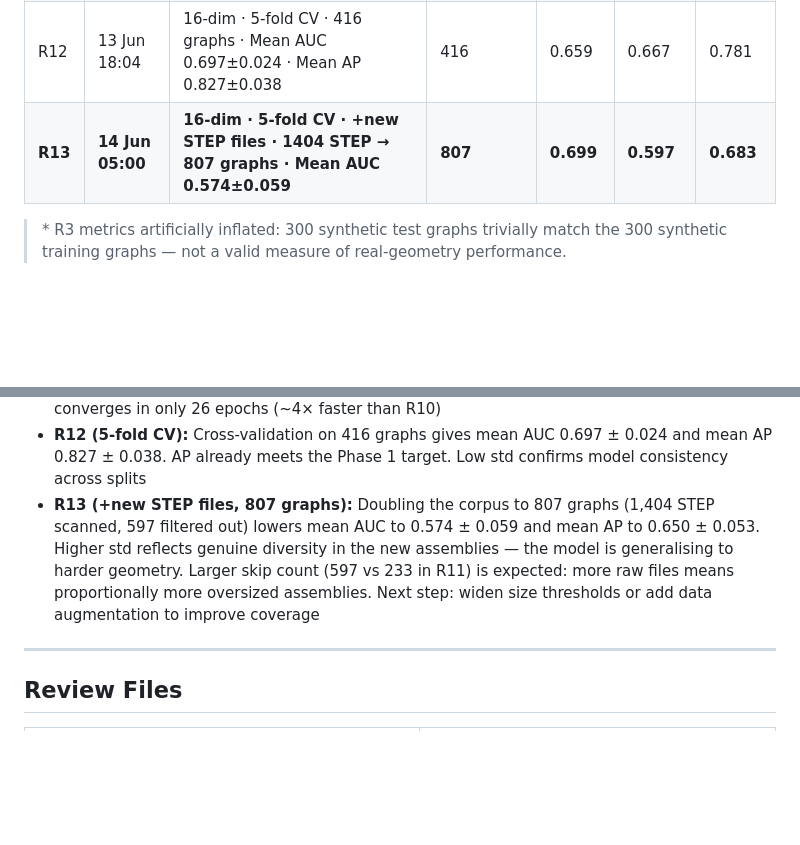
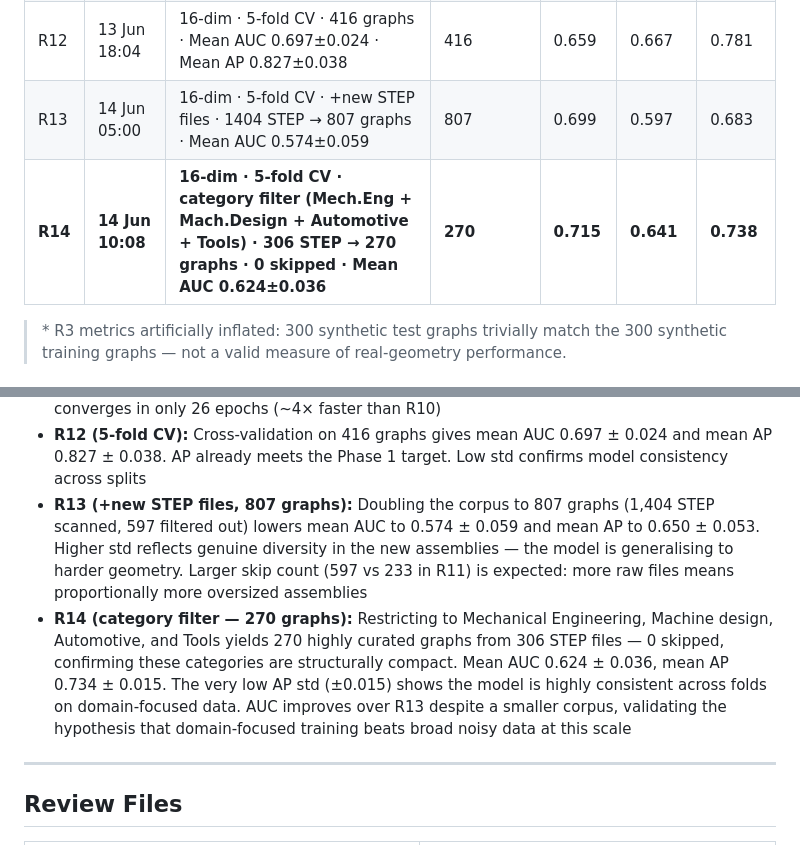
Before and after one commit to Sedimagan/AI-Assisted-3D-Assembly-Design, a Markdown page: README.md, 2 parts joined by grey strips. Rendered like a GitHub page; blank space fills up the shorter version.

```diff
--- a/README.md
+++ b/README.md
@@ -1000,7 +1001,8 @@ Ten training runs are shown, split into two eras. Each bar group shows Val AUC (
 | R10 | 10 Jun 12:00 | 16-dim · +Fusion360 Gallery · 938 STEP → 780 graphs · early stop ep 58 | 780 | 0.585 | 0.604 | 0.577 |
 | R11 | 13 Jun 12:53 | 16-dim · size filters (nodes≤20, edges≤60, timeout 120s) · 753 STEP → 416 graphs · early stop ep 26 | 416 | 0.781 | 0.538 | 0.592 |
 | R12 | 13 Jun 18:04 | 16-dim · 5-fold CV · 416 graphs · Mean AUC 0.697±0.024 · Mean AP 0.827±0.038 | 416 | 0.659 | 0.667 | 0.781 |
-| **R13** | **14 Jun 05:00** | **16-dim · 5-fold CV · +new STEP files · 1404 STEP → 807 graphs · Mean AUC 0.574±0.059** | **807** | **0.699** | **0.597** | **0.683** |
+| R13 | 14 Jun 05:00 | 16-dim · 5-fold CV · +new STEP files · 1404 STEP → 807 graphs · Mean AUC 0.574±0.059 | 807 | 0.699 | 0.597 | 0.683 |
+| **R14** | **14 Jun 10:08** | **16-dim · 5-fold CV · category filter (Mech.Eng + Mach.Design + Automotive + Tools) · 306 STEP → 270 graphs · 0 skipped · Mean AUC 0.624±0.036** | **270** | **0.715** | **0.641** | **0.738** |
 
 > \* R3 metrics artificially inflated: 300 synthetic test graphs trivially match the 300 synthetic training graphs — not a valid measure of real-geometry performance.
 
@@ -1046,7 +1065,8 @@ Ten training runs are shown, split into two eras. Each bar group shows Val AUC (
 - **R10 (+Fusion360):** Adding 643 Fusion360 assemblies raises the graph count to 780. Test AUC 0.604 / AP 0.577 — first clear benefit of large-scale real-world data. Early stopping at epoch 58
 - **R11 (size-filtered):** Applying node ≤ 20 / edge ≤ 60 / 120s filters produces 416 graphs (162 skipped for nodes, 67 for edges, 4 timeout). Val AUC hits 0.781 — highest so far — but test AUC drops to 0.538, revealing overfitting on the smaller, more homogeneous split. Training converges in only 26 epochs (~4× faster than R10)
 - **R12 (5-fold CV):** Cross-validation on 416 graphs gives mean AUC 0.697 ± 0.024 and mean AP 0.827 ± 0.038. AP already meets the Phase 1 target. Low std confirms model consistency across splits
-- **R13 (+new STEP files, 807 graphs):** Doubling the corpus to 807 graphs (1,404 STEP scanned, 597 filtered out) lowers mean AUC to 0.574 ± 0.059 and mean AP to 0.650 ± 0.053. Higher std reflects genuine diversity in the new assemblies — the model is generalising to harder geometry. Larger skip count (597 vs 233 in R11) is expected: more raw files means proportionally more oversized assemblies. Next step: widen size thresholds or add data augmentation to improve coverage
+- **R13 (+new STEP files, 807 graphs):** Doubling the corpus to 807 graphs (1,404 STEP scanned, 597 filtered out) lowers mean AUC to 0.574 ± 0.059 and mean AP to 0.650 ± 0.053. Higher std reflects genuine diversity in the new assemblies — the model is generalising to harder geometry. Larger skip count (597 vs 233 in R11) is expected: more raw files means proportionally more oversized assemblies
+- **R14 (category filter — 270 graphs):** Restricting to Mechanical Engineering, Machine design, Automotive, and Tools yields 270 highly curated graphs from 306 STEP files — 0 skipped, confirming these categories are structurally compact. Mean AUC 0.624 ± 0.036, mean AP 0.734 ± 0.015. The very low AP std (±0.015) shows the model is highly consistent across folds on domain-focused data. AUC improves over R13 despite a smaller corpus, validating the hypothesis that domain-focused training beats broad noisy data at this scale
 
 ---
 
```
Also changed, not shown: other parts of README.md (+20 -2 lines), docs/training_history.png, 4 other files.
